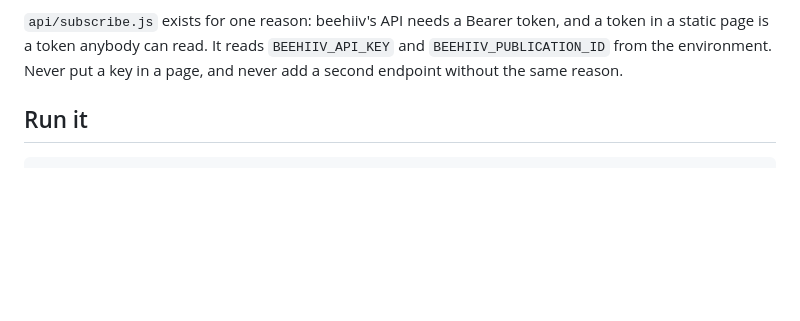
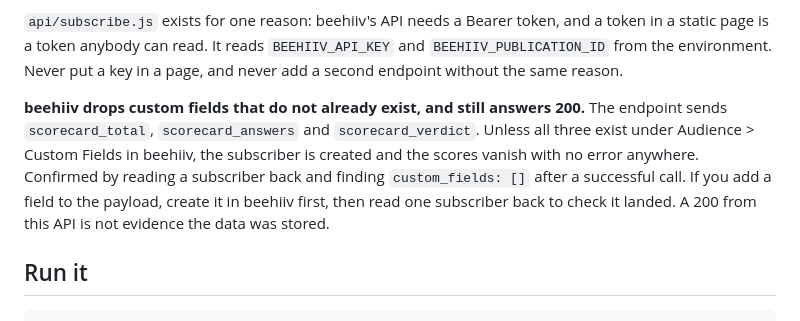
Before and after one commit to AI-Founding-Table/aift-website, a Markdown page: AGENTS.md, the part around the change. GitHub-like rendering; blank space fills up the shorter version.

```diff
--- a/AGENTS.md
+++ b/AGENTS.md
@@ -23,6 +23,15 @@ dependency, stop and ask.
 and a token in a static page is a token anybody can read. It reads
 `BEEHIIV_API_KEY` and `BEEHIIV_PUBLICATION_ID` from the environment. Never put
 a key in a page, and never add a second endpoint without the same reason.
+
+**beehiiv drops custom fields that do not already exist, and still answers
+200.** The endpoint sends `scorecard_total`, `scorecard_answers` and
+`scorecard_verdict`. Unless all three exist under Audience > Custom Fields in
+beehiiv, the subscriber is created and the scores vanish with no error
+anywhere. Confirmed by reading a subscriber back and finding
+`custom_fields: []` after a successful call. If you add a field to the payload,
+create it in beehiiv first, then read one subscriber back to check it landed.
+A 200 from this API is not evidence the data was stored.
 
 ## Run it
 
```
Also changed, not shown: README.md (+10 -0 lines).
